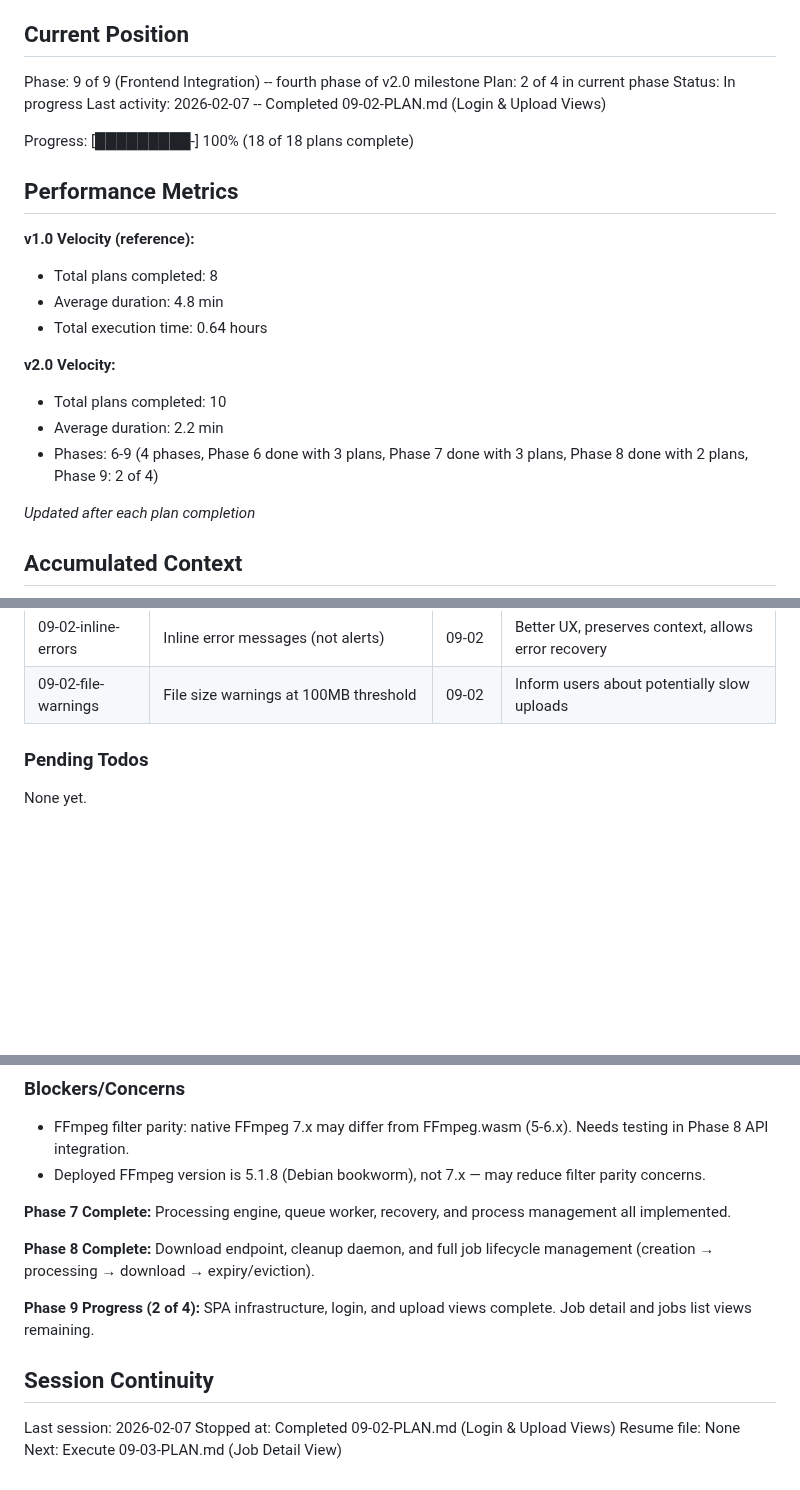
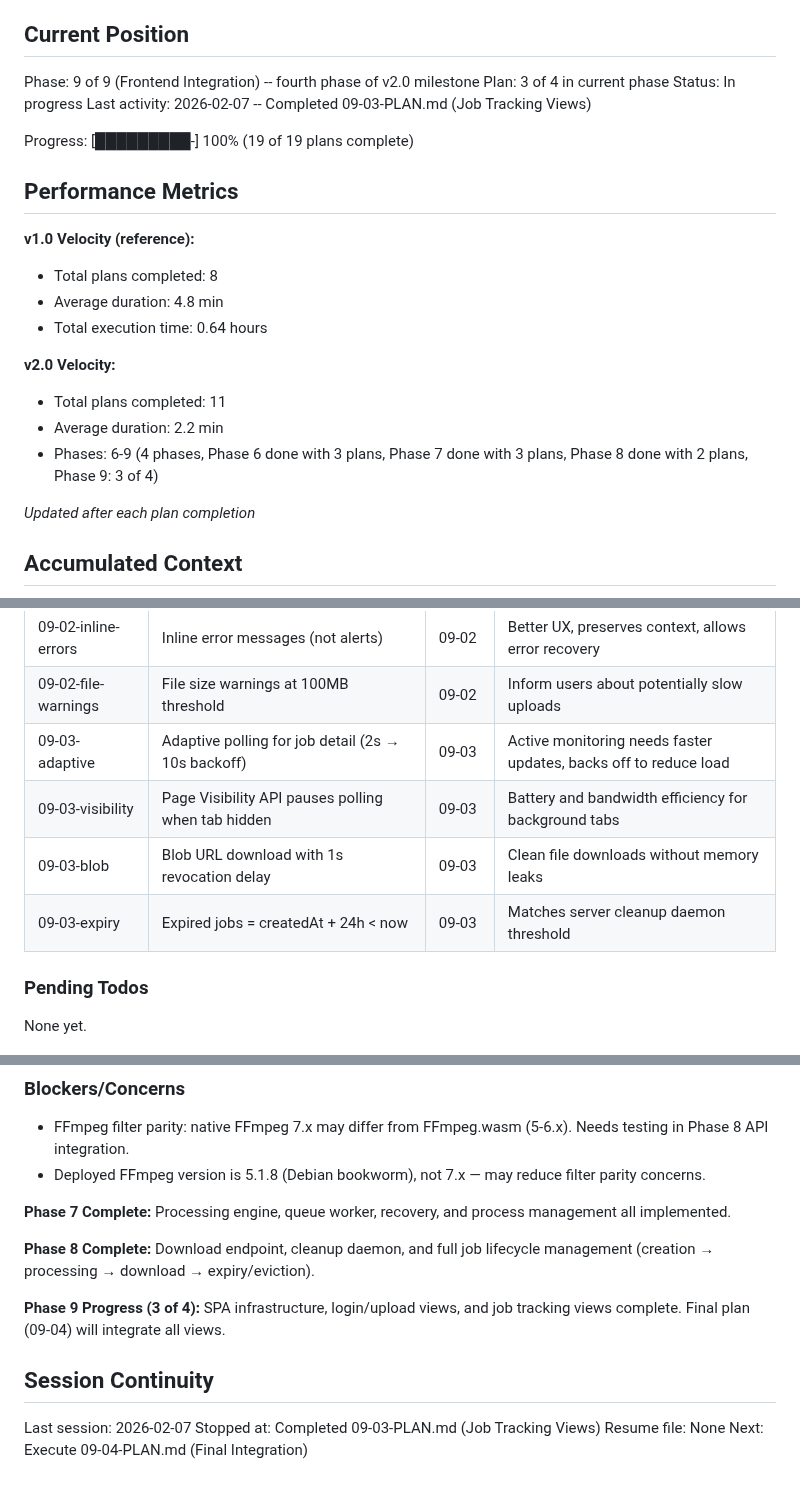
Before and after one commit to akleads/video-refresher, a Markdown page: .planning/STATE.md, 3 parts joined by grey strips. Drawn GitHub-style; blank space fills up the shorter version.

Commit message:
docs(09-03): complete job tracking views plan
Tasks completed: 2/2
- Task 1: Implement job detail view with adaptive polling
- Task 2: Implement job list view with polling

SUMMARY: .planning/phases/09-frontend-integration/09-03-SUMMARY.md

```diff
--- a/.planning/STATE.md
+++ b/.planning/STATE.md
@@ -10,11 +10,11 @@ See: .planning/PROJECT.md (updated 2026-02-07)
 ## Current Position
 
 Phase: 9 of 9 (Frontend Integration) -- fourth phase of v2.0 milestone
-Plan: 2 of 4 in current phase
+Plan: 3 of 4 in current phase
 Status: In progress
-Last activity: 2026-02-07 -- Completed 09-02-PLAN.md (Login & Upload Views)
+Last activity: 2026-02-07 -- Completed 09-03-PLAN.md (Job Tracking Views)
 
-Progress: [█████████-] 100% (18 of 18 plans complete)
+Progress: [█████████-] 100% (19 of 19 plans complete)
 
 ## Performance Metrics
 
@@ -24,9 +24,9 @@ Progress: [█████████-] 100% (18 of 18 plans complete)
 - Total execution time: 0.64 hours
 
 **v2.0 Velocity:**
-- Total plans completed: 10
+- Total plans completed: 11
 - Average duration: 2.2 min
-- Phases: 6-9 (4 phases, Phase 6 done with 3 plans, Phase 7 done with 3 plans, Phase 8 done with 2 plans, Phase 9: 2 of 4)
+- Phases: 6-9 (4 phases, Phase 6 done with 3 plans, Phase 7 done with 3 plans, Phase 8 done with 2 plans, Phase 9: 3 of 4)
 
 *Updated after each plan completion*
 
@@ -75,6 +75,10 @@ Recent decisions affecting current work:
 | 09-02-dom | Use createElement for all DOM (no innerHTML) | 09-02 | Prevents XSS vulnerabilities in user-facing views |
 | 09-02-inline-errors | Inline error messages (not alerts) | 09-02 | Better UX, preserves context, allows error recovery |
 | 09-02-file-warnings | File size warnings at 100MB threshold | 09-02 | Inform users about potentially slow uploads |
+| 09-03-adaptive | Adaptive polling for job detail (2s → 10s backoff) | 09-03 | Active monitoring needs faster updates, backs off to reduce load |
+| 09-03-visibility | Page Visibility API pauses polling when tab hidden | 09-03 | Battery and bandwidth efficiency for background tabs |
+| 09-03-blob | Blob URL download with 1s revocation delay | 09-03 | Clean file downloads without memory leaks |
+| 09-03-expiry | Expired jobs = createdAt + 24h < now | 09-03 | Matches server cleanup daemon threshold |
 
 ### Pending Todos
 
@@ -89,11 +93,11 @@ None yet.
 
 **Phase 8 Complete:** Download endpoint, cleanup daemon, and full job lifecycle management (creation → processing → download → expiry/eviction).
 
-**Phase 9 Progress (2 of 4):** SPA infrastructure, login, and upload views complete. Job detail and jobs list views remaining.
+**Phase 9 Progress (3 of 4):** SPA infrastructure, login/upload views, and job tracking views complete. Final plan (09-04) will integrate all views.
 
 ## Session Continuity
 
 Last session: 2026-02-07
-Stopped at: Completed 09-02-PLAN.md (Login & Upload Views)
+Stopped at: Completed 09-03-PLAN.md (Job Tracking Views)
 Resume file: None
-Next: Execute 09-03-PLAN.md (Job Detail View)
+Next: Execute 09-04-PLAN.md (Final Integration)
```
Also changed, not shown: 1 other file.
